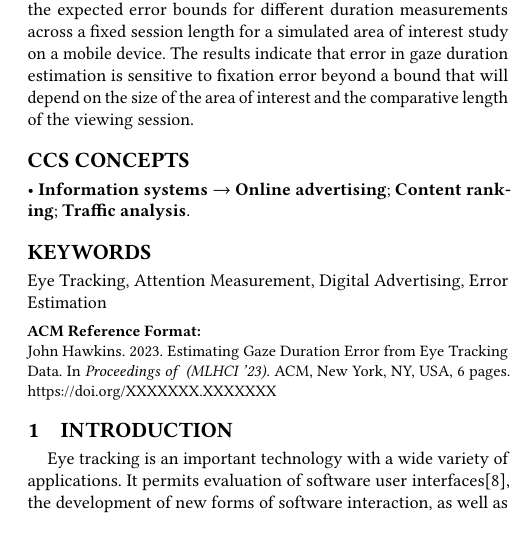
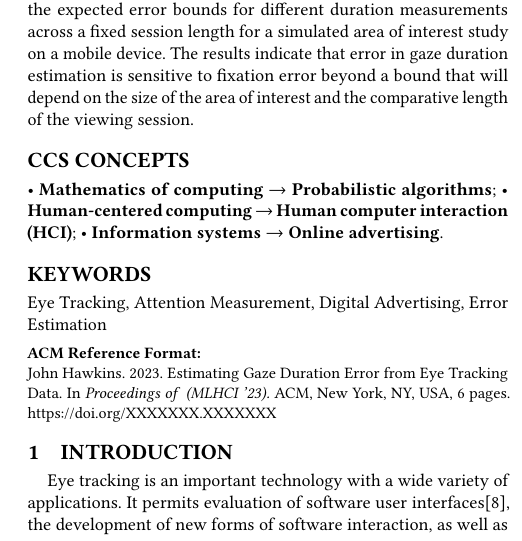
Before and after one commit to john-hawkins/gazerr, a LaTeX paper (acm_version/paper.tex): part of one column of page 1 of 6, cut so that both start at the same text. Compiled offline with pdfLaTeX.

Commit message:
ACM Categories

```diff
--- a/acm_version/paper.tex
+++ b/acm_version/paper.tex
@@ -155,29 +155,30 @@ and the comparative length of the viewing session.
 %% The code below is generated by the tool at http://dl.acm.org/ccs.cfm.
 %% Please copy and paste the code instead of the example below.
 %%
+
 \begin{CCSXML}
 <ccs2012>
+   <concept>
+       <concept_id>10002950.10003648.10003671</concept_id>
+       <concept_desc>Mathematics of computing~Probabilistic algorithms</concept_desc>
+       <concept_significance>500</concept_significance>
+       </concept>
+   <concept>
+       <concept_id>10003120.10003121</concept_id>
+       <concept_desc>Human-centered computing~Human computer interaction (HCI)</concept_desc>
+       <concept_significance>500</concept_significance>
+       </concept>
    <concept>
        <concept_id>10002951.10003260.10003272</concept_id>
        <concept_desc>Information systems~Online advertising</concept_desc>
        <concept_significance>500</concept_significance>
        </concept>
-   <concept>
-       <concept_id>10002951.10003260.10003261.10003267</concept_id>
-       <concept_desc>Information systems~Content ranking</concept_desc>
-       <concept_significance>500</concept_significance>
-       </concept>
-   <concept>
-       <concept_id>10002951.10003260.10003277.10003281</concept_id>
-       <concept_desc>Information systems~Traffic analysis</concept_desc>
-       <concept_significance>500</concept_significance>
-       </concept>
  </ccs2012>
 \end{CCSXML}
 
+\ccsdesc[500]{Mathematics of computing~Probabilistic algorithms}
+\ccsdesc[500]{Human-centered computing~Human computer interaction (HCI)}
 \ccsdesc[500]{Information systems~Online advertising}
-\ccsdesc[500]{Information systems~Content ranking}
-\ccsdesc[500]{Information systems~Traffic analysis}
 
 \keywords{Eye Tracking, Attention Measurement, Digital Advertising, Error Estimation}
 
```
